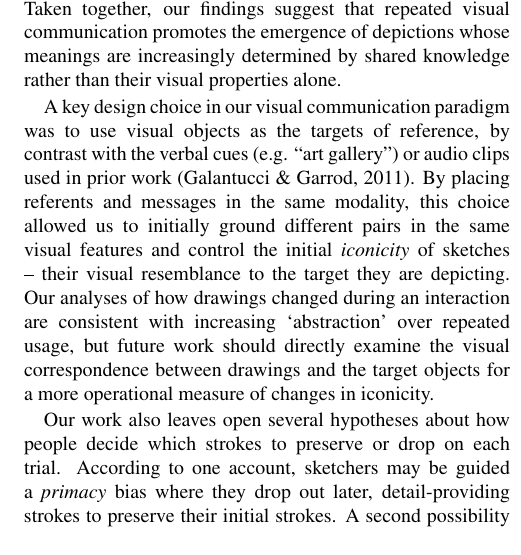
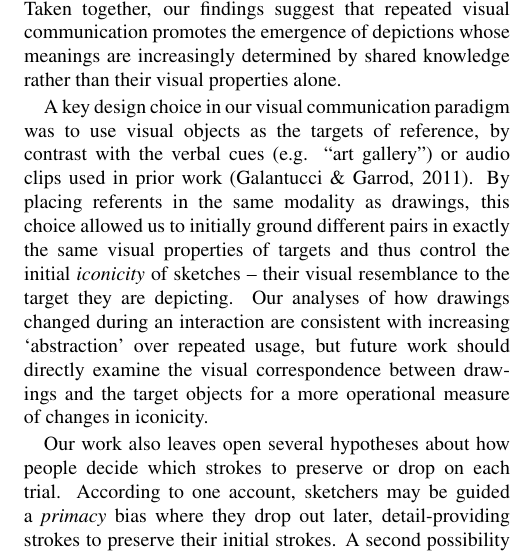
Before and after one commit to judithfan/graphical_conventions_latex, a LaTeX paper (cogsci19/graphical_conventions.tex): part of one column of page 6 of 6, cut so that both start at the same text. Compiled offline with pdfLaTeX.

Commit message:
fix judy's 'visual feature' nit

```diff
--- a/cogsci19/graphical_conventions.tex
+++ b/cogsci19/graphical_conventions.tex
@@ -493,7 +493,7 @@ Taken together, our findings suggest that repeated visual communication promotes
 % (i.e. we're not just doing reproducing the same thing but with better controls & analyses; we're exploring a different part of the space)
 A key design choice in our visual communication paradigm was to use visual objects as the targets of reference, by contrast with the verbal cues (e.g. ``art gallery'') or audio clips used in prior work \cite{GalantucciGarrod11_ExperimentalSemiotics}. % both builds on and offers several innovative findings.
 %First, it enabled greater exploration of iconicity and abstraction.
-By placing referents and messages in the same modality, this choice allowed us to initially ground different pairs in the same visual features and control the initial \emph{iconicity} of sketches -- their visual resemblance to the target they are depicting.
+By placing referents in the same modality as drawings, this choice allowed us to initially ground different pairs in exactly the same visual properties of targets and thus control the initial \emph{iconicity} of sketches -- their visual resemblance to the target they are depicting.
 Our analyses of how drawings changed during an interaction are consistent with increasing ‘abstraction’ over repeated usage, but future work should directly examine the visual correspondence between drawings and the target objects for a more operational measure of changes in iconicity.
 %Although we measured patterns in recognizability and visual similarity between sketches that are consistent with a trajectory of increasing `abstraction' from these initial visual features, future work should directly examine the visual similarity between drawings and their corresponding target images for a more operational measure of changes in iconicity.
 %we are able to better control for individual differences in the visualization of an abstract concept, a process that was necessary in prior designs.
```
